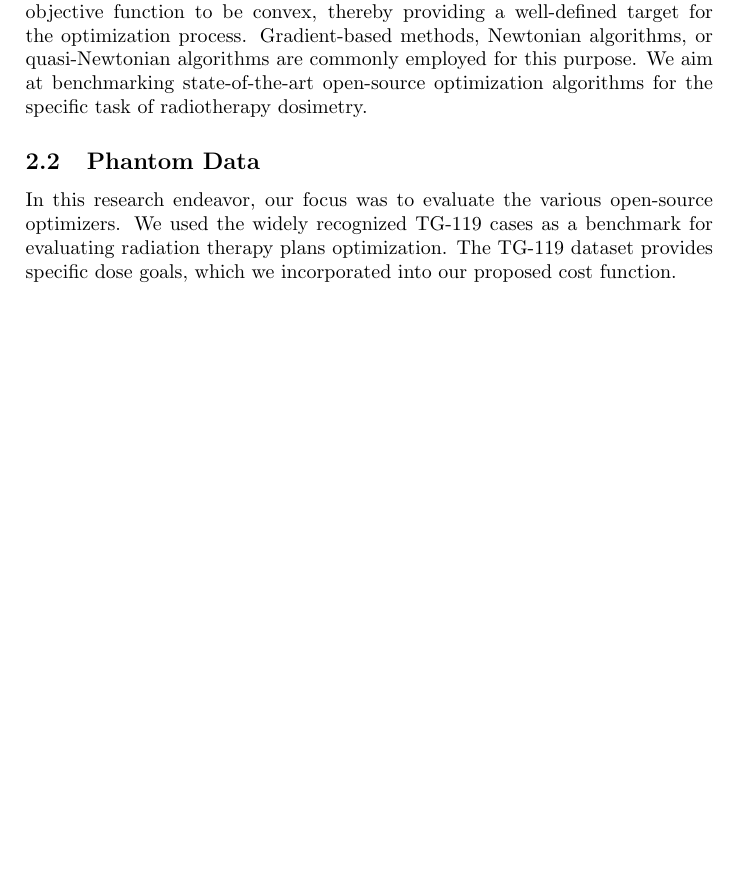
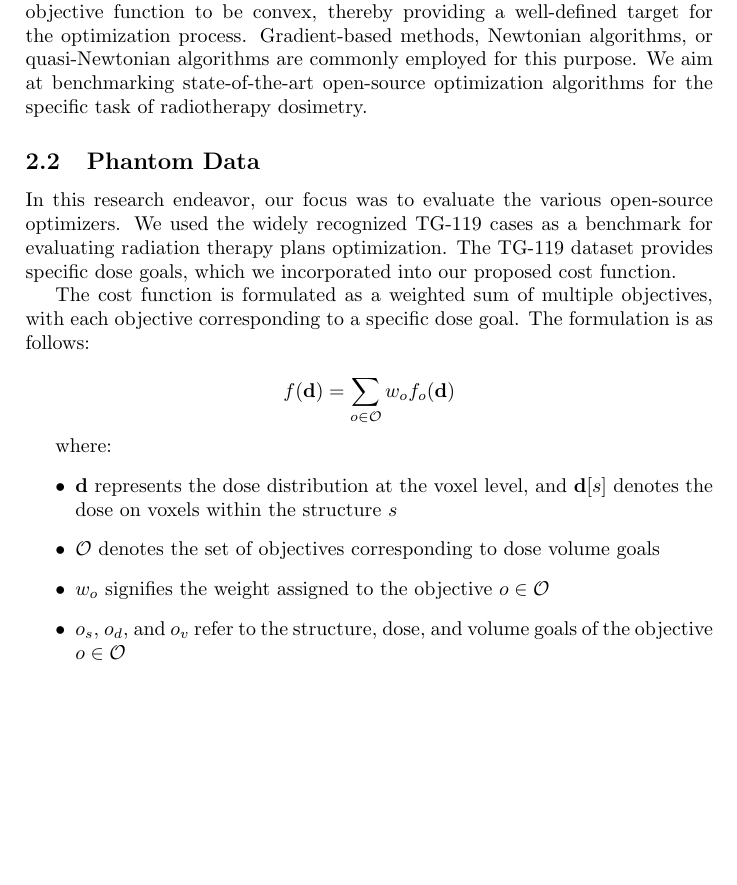
Before and after one commit to pauldubois98/DosimetryOptimizerComparison, a LaTeX paper (optimizers_comparison.tex): part of page 3 of 3 before the commit and part of page 3 of 4 after it, cut so that both start at the same text, the shorter picture padded with empty space. Compiled offline with pdfLaTeX.

Commit message:
added objective function

```diff
--- a/optimizers_comparison.tex
+++ b/optimizers_comparison.tex
@@ -81,6 +81,18 @@
 	We used the widely recognized TG-119 cases as a benchmark for evaluating radiation therapy plans optimization.
 	The TG-119 dataset provides specific dose goals, which we incorporated into our proposed cost function.
 
+	The cost function is formulated as a weighted sum of multiple objectives, with each objective corresponding to a specific dose goal. The formulation is as follows:
+
+	\[f(\mathbf{d}) = \sum_{o \in \mathcal{O}} w_o f_o(\mathbf{d})\]
+
+	where:
+	\begin{itemize}
+		\item \(\mathbf{d}\) represents the dose distribution at the voxel level, and \(\mathbf{d}[s]\) denotes the dose on voxels within the structure \(s\)
+		\item \(\mathcal{O}\) denotes the set of objectives corresponding to dose volume goals
+		\item \(w_o\) signifies the weight assigned to the objective \(o \in \mathcal{O}\)
+		\item \(o_s\), \(o_d\), and \(o_v\) refer to the structure, dose, and volume goals of the objective \(o \in \mathcal{O}\)
+	\end{itemize}
+
 
 
 	\subsection{Open-source Optimizers}
```
Also changed, not shown: optimizers_comparison.pdf.
